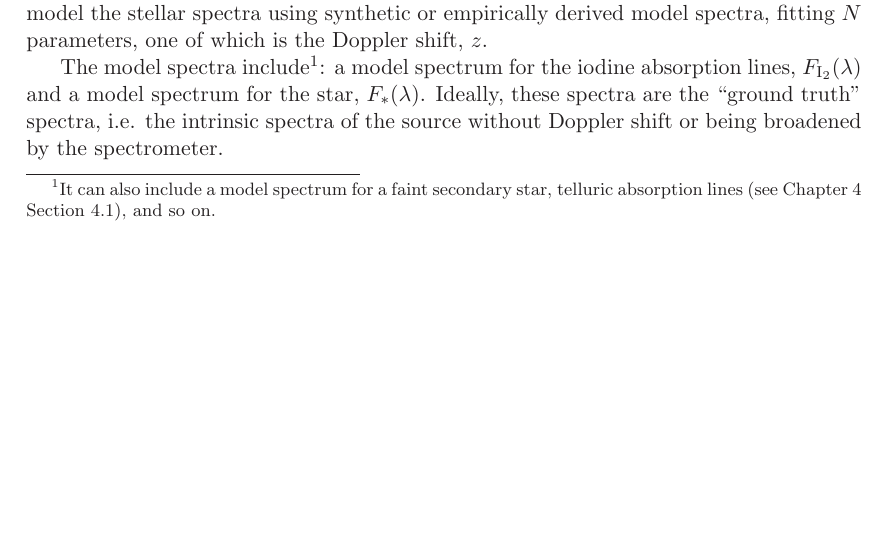
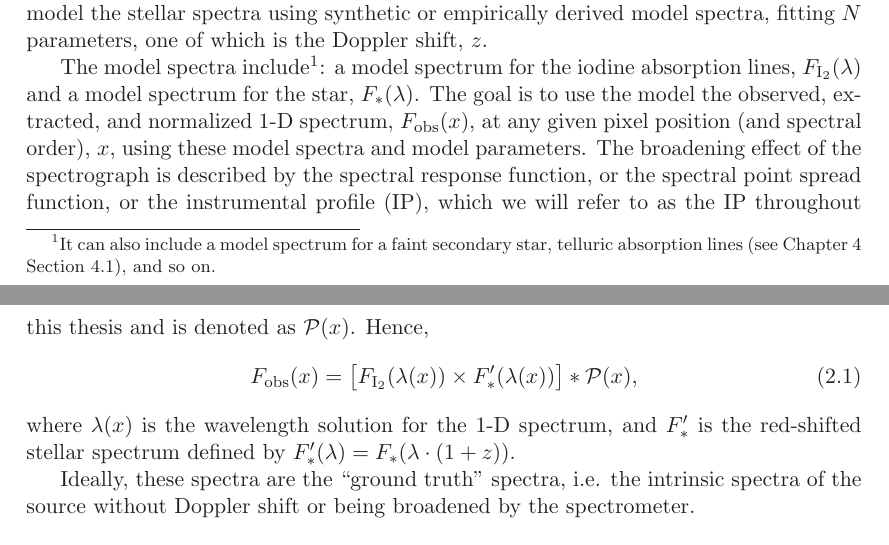
Before and after one commit to sharonxuesong/thesis, a LaTeX thesis (thesis.tex, which reads doppler.tex, symbols.tex): part of page 13 of 70 before the commit and two parts of pages 13 and 14 of 70 after it, the two joined at a grey line, cut so that both start at the same text, the shorter picture padded with empty space. Compiled offline with LaTeX, dvips and Ghostscript; a missing bibliography style is replaced by a similar one.

Commit message:
More texts in doppler.tex.

```diff
--- a/doppler.tex
+++ b/doppler.tex
@@ -35,9 +35,29 @@ The model spectra include\footnote{It can also include a model
   Chapter~\ref{chap:keck} Section~\ref{keck:sec:telluric}), and so
   on.}: a model spectrum for the iodine absorption lines, $F_{\rm
   I_2}(\lambda)$ and a model spectrum for the star,
-$F_{*}(\lambda)$. Ideally, these spectra are the ``ground truth"
+$F_{*}(\lambda)$. The goal is to use the model the observed,
+extracted, and normalized 1-D spectrum, $F_{\rm obs}(x)$, at any given
+pixel position (and spectral order), $x$, using these model spectra
+and model parameters. The broadening effect of the spectrograph is
+described by the spectral response function, or the spectral point
+spread function, or the instrumental profile (IP), which we will refer
+to as the IP throughout this thesis and is denoted as
+$\curlyp(x)$. Hence,
+\beq
+F_{\rm obs}(x) = \left[ F_{\rm I_2}(\lambda(x)) \times
+F_{*}'(\lambda(x)) \right] \ast \curlyp(x),
+\eeq
+where $\lambda(x)$ is the wavelength solution for the 1-D spectrum,
+and $F_{*}'$ is the red-shifted stellar spectrum defined by
+$F_{*}'(\lambda) = F_{*}(\lambda\cdot(1+z))$.
+
+
+
+
+Ideally, these spectra are the ``ground truth"
 spectra, i.e. the intrinsic spectra of the source without Doppler
 shift or being broadened by the spectrometer.
+
 
 
 %%%%%%%%%%%%%%%%%%%%%%%%%%%%%%%%%%%%%%%%%%%%%%%%%%%%%%%%%%%%%%%%%%%%%%%%%%%%%%
--- a/symbols.tex
+++ b/symbols.tex
@@ -87,6 +87,7 @@
 \def\degree{^{\circ}}
 \def\leq{\leqslant}
 \def\geq{\geqslant}
+\def\curlyp{\mathcal{P}}
 
 % planets
 \def\mjup{M_{\rm Jup}}
```
Also changed, not shown: makefile.
